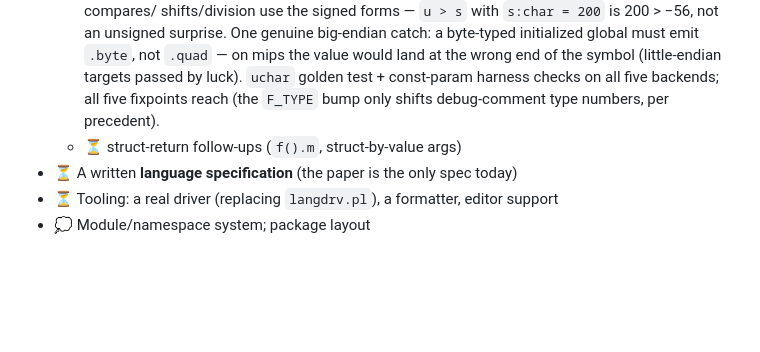
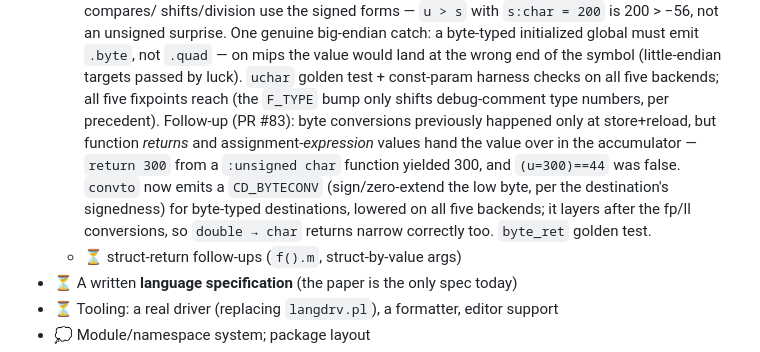
Before and after one commit to leogeal/lg-uplnc, a Markdown page: ROADMAP.md, the part around the change. Rendered like a GitHub page; blank space fills up the shorter version.

Commit message:
docs: record PR #83 (byte-sized conversion narrowing) in ROADMAP.md
PR #83 fixed byte-typed conversions in value position -- function returns and
assignment-expression values got the un-narrowed accumulator (return 300 from
a :unsigned char function yielded 300; (u=300)==44 was false) -- via a new
CD_BYTECONV emitted from convto, lowered on all five backends. It shipped
without the ROADMAP entry; add it to the M6 uchar bullet.

Co-Authored-By: Claude Fable 5 <noreply@anthropic.com>

```diff
--- a/ROADMAP.md
+++ b/ROADMAP.md
@@ -558,7 +558,15 @@ What turns a teaching compiler into something you'd build a project with:
     value would land at the wrong end of the symbol (little-endian targets
     passed by luck). `uchar` golden test + const-param harness checks on all
     five backends; all five fixpoints reach (the `F_TYPE` bump only shifts
-    debug-comment type numbers, per precedent).
+    debug-comment type numbers, per precedent). Follow-up (PR #83): byte
+    conversions previously happened only at store+reload, but function
+    *returns* and assignment-*expression* values hand the value over in the
+    accumulator — `return 300` from a `:unsigned char` function yielded 300,
+    and `(u=300)==44` was false. `convto` now emits a `CD_BYTECONV`
+    (sign/zero-extend the low byte, per the destination's signedness) for
+    byte-typed destinations, lowered on all five backends; it layers after the
+    fp/ll conversions, so `double → char` returns narrow correctly too.
+    `byte_ret` golden test.
   - ⏳ struct-return follow-ups (`f().m`, struct-by-value args)
 - ⏳ A written **language specification** (the paper is the only spec today)
 - ⏳ Tooling: a real driver (replacing `langdrv.pl`), a formatter, editor support
```
